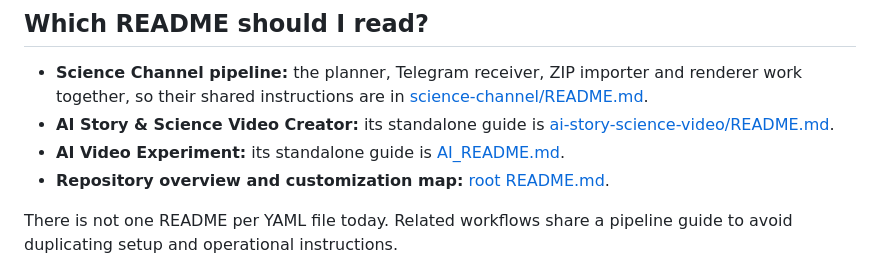
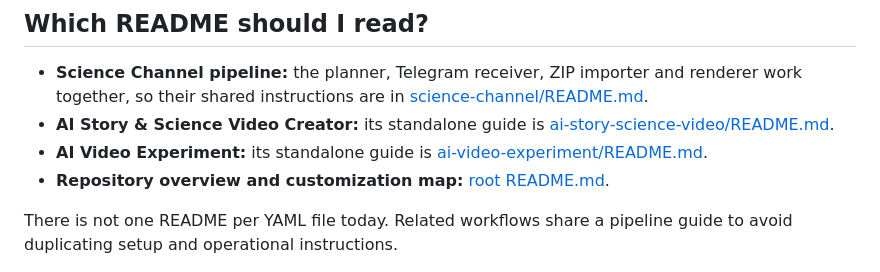
Before and after one commit to manojkumar166-png/stickman-lab, a Markdown page: .github/workflows/README.md, the part around the change. GitHub-like rendering.

Commit message:
Fix AI Video Experiment guide location

```diff
--- a/.github/workflows/README.md
+++ b/.github/workflows/README.md
@@ -18,7 +18,7 @@ This directory contains the repository's GitHub Actions workflows. Open the YAML
 
 - **Science Channel pipeline:** the planner, Telegram receiver, ZIP importer and renderer work together, so their shared instructions are in [science-channel/README.md](../../science-channel/README.md).
 - **AI Story & Science Video Creator:** its standalone guide is [ai-story-science-video/README.md](../../ai-story-science-video/README.md).
-- **AI Video Experiment:** its standalone guide is [AI_README.md](../../AI_README.md).
+- **AI Video Experiment:** its standalone guide is [ai-video-experiment/README.md](../../ai-video-experiment/README.md).
 - **Repository overview and customization map:** [root README.md](../../README.md).
 
 There is not one README per YAML file today. Related workflows share a pipeline guide to avoid duplicating setup and operational instructions.
```
